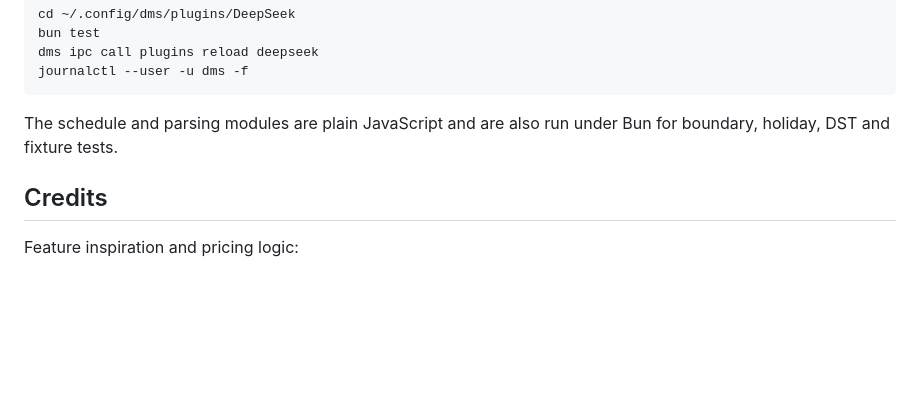
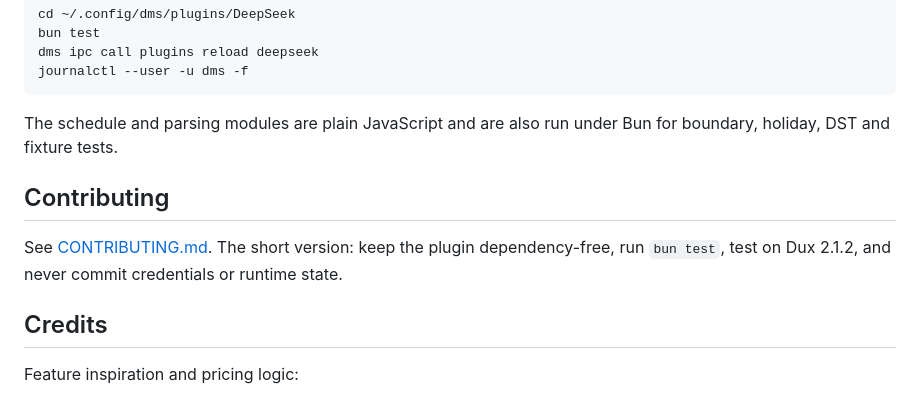
Before and after one commit to opigod/dux-deepseek, a Markdown page: README.md, the part around one of its changes. GitHub-like rendering; blank space fills up the shorter version.

```diff
--- a/README.md
+++ b/README.md
@@ -134,6 +152,12 @@ journalctl --user -u dms -f
 The schedule and parsing modules are plain JavaScript and are also run under
 Bun for boundary, holiday, DST and fixture tests.
 
+## Contributing
+
+See [CONTRIBUTING.md](CONTRIBUTING.md). The short version: keep the plugin
+dependency-free, run `bun test`, test on Dux 2.1.2, and never commit credentials
+or runtime state.
+
 ## Credits
 
 Feature inspiration and pricing logic:
```
Also changed, not shown: other parts of README.md (+21 -3 lines), CONTRIBUTING.md (added, +50 -0 lines), assets/screenshot.png, 5 other files.
